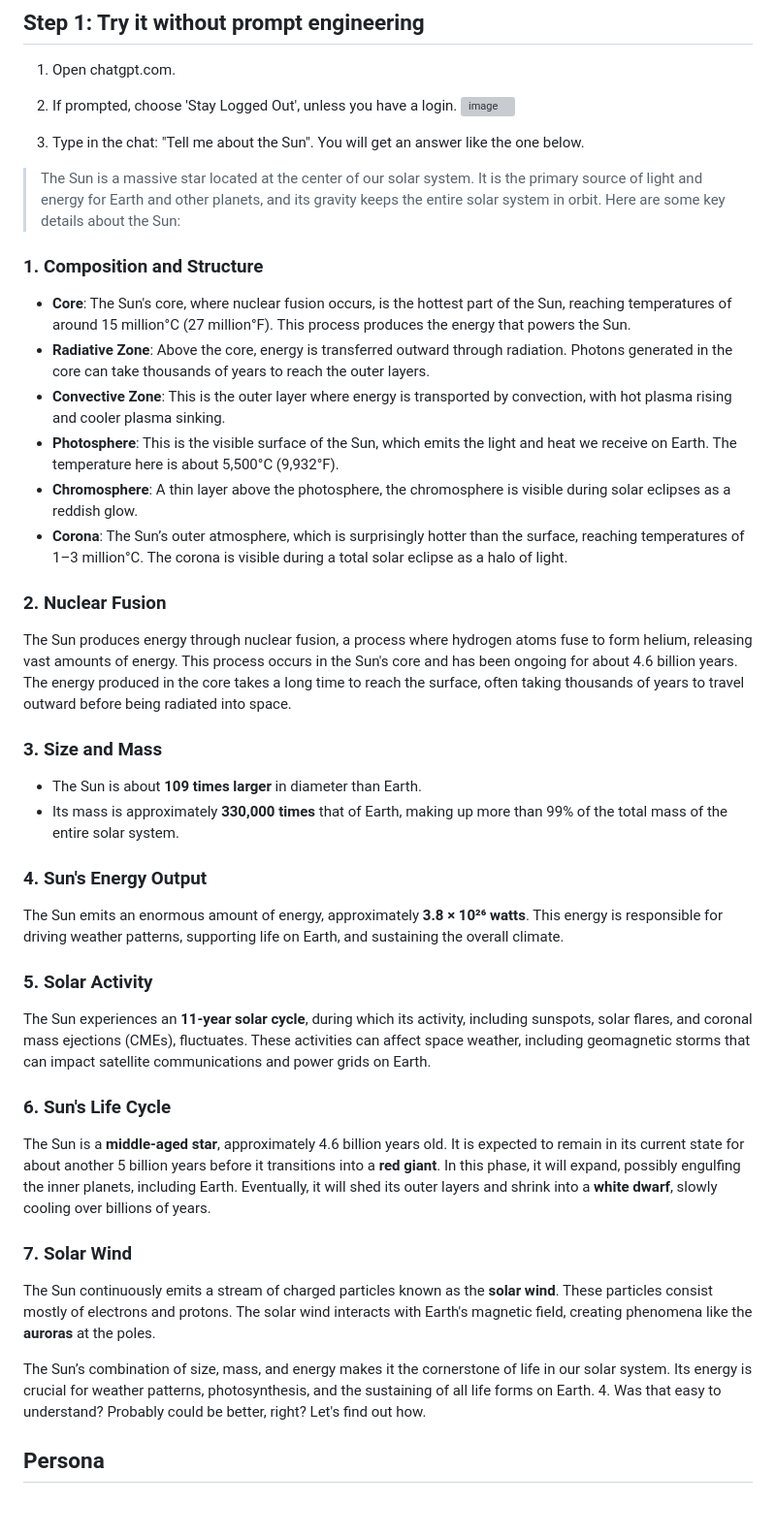
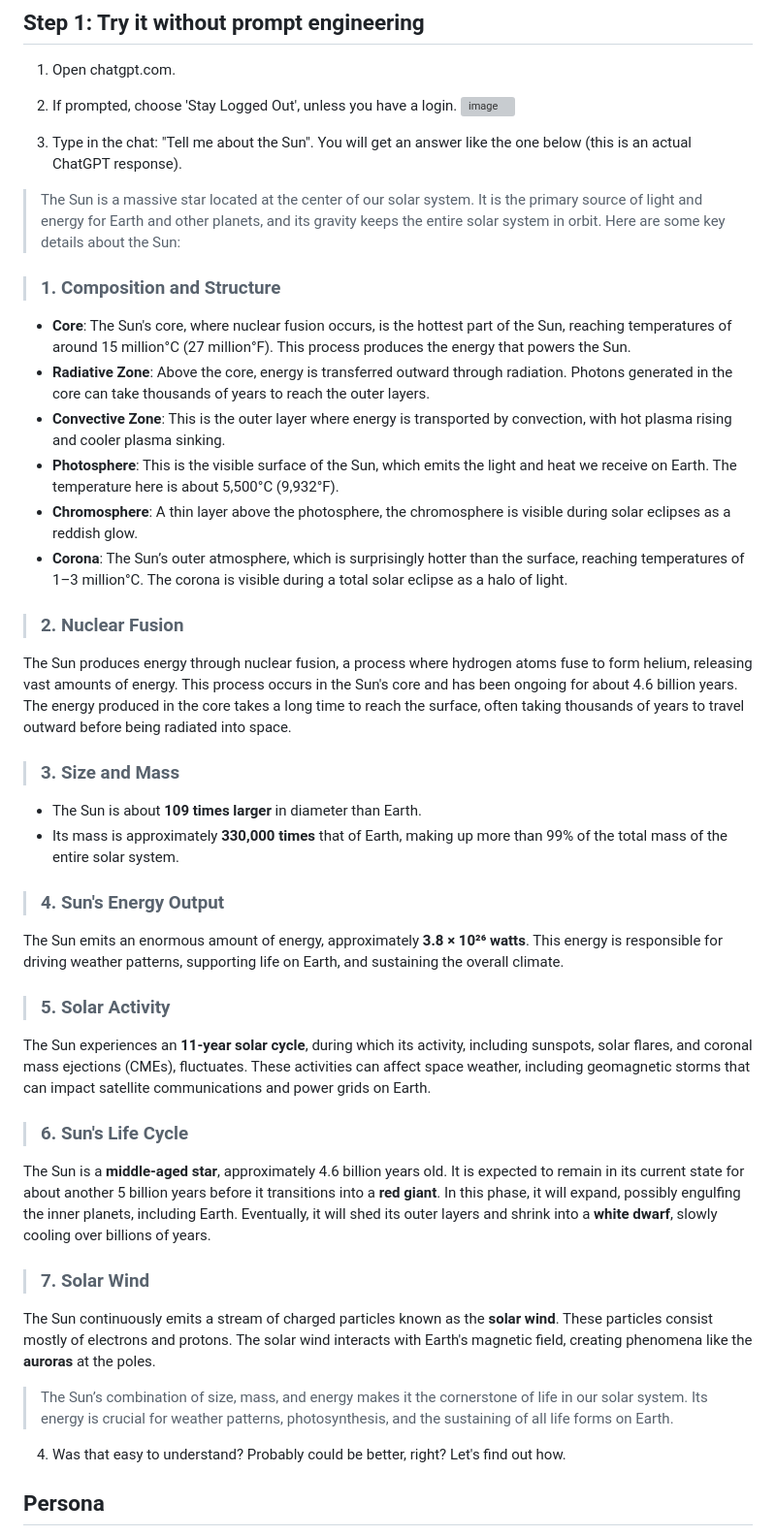
Before and after one commit to angelo-munoz/learn-to-code, a Markdown page: chatgpt-prompts/readme.md, the part around the change. Shown at 97% size. Drawn GitHub-style; blank space fills up the shorter version; grey boxes are pictures that could not be loaded.

Commit message:
formatting to the gen ai prompt eng training

```diff
--- a/chatgpt-prompts/readme.md
+++ b/chatgpt-prompts/readme.md
@@ -12,10 +12,10 @@ Your mission is to research information about the our `Sun` (or any topic you're
 2. If prompted, choose 'Stay Logged Out', unless you have a login.
 ![image](https://github.com/user-attachments/assets/6038322f-97c4-4651-8e1f-29e4f3f318b5)
 
-3. Type in the chat: "Tell me about the Sun". You will get an answer like the one below.
+3. Type in the chat: "Tell me about the Sun". You will get an answer like the one below (this is an actual ChatGPT response).
 > The Sun is a massive star located at the center of our solar system. It is the primary source of light and energy for Earth and other planets, and its gravity keeps the entire solar system in orbit. Here are some key details about the Sun:
 
-### 1. **Composition and Structure**
+> ### 1. **Composition and Structure**
    - **Core**: The Sun's core, where nuclear fusion occurs, is the hottest part of the Sun, reaching temperatures of around 15 million°C (27 million°F). This process produces the energy that powers the Sun.
    - **Radiative Zone**: Above the core, energy is transferred outward through radiation. Photons generated in the core can take thousands of years to reach the outer layers.
    - **Convective Zone**: This is the outer layer where energy is transported by convection, with hot plasma rising and cooler plasma sinking.
@@ -23,26 +23,26 @@ Your mission is to research information about the our `Sun` (or any topic you're
    - **Chromosphere**: A thin layer above the photosphere, the chromosphere is visible during solar eclipses as a reddish glow.
    - **Corona**: The Sun’s outer atmosphere, which is surprisingly hotter than the surface, reaching temperatures of 1–3 million°C. The corona is visible during a total solar eclipse as a halo of light.
 
-### 2. **Nuclear Fusion**
+> ### 2. **Nuclear Fusion**
    The Sun produces energy through nuclear fusion, a process where hydrogen atoms fuse to form helium, releasing vast amounts of energy. This process occurs in the Sun's core and has been ongoing for about 4.6 billion years. The energy produced in the core takes a long time to reach the surface, often taking thousands of years to travel outward before being radiated into space.
 
-### 3. **Size and Mass**
+> ### 3. **Size and Mass**
    - The Sun is about **109 times larger** in diameter than Earth.
    - Its mass is approximately **330,000 times** that of Earth, making up more than 99% of the total mass of the entire solar system.
 
-### 4. **Sun's Energy Output**
+> ### 4. **Sun's Energy Output**
    The Sun emits an enormous amount of energy, approximately **3.8 × 10²⁶ watts**. This energy is responsible for driving weather patterns, supporting life on Earth, and sustaining the overall climate.
 
-### 5. **Solar Activity**
+> ### 5. **Solar Activity**
    The Sun experiences an **11-year solar cycle**, during which its activity, including sunspots, solar flares, and coronal mass ejections (CMEs), fluctuates. These activities can affect space weather, including geomagnetic storms that can impact satellite communications and power grids on Earth.
 
-### 6. **Sun's Life Cycle**
+> ### 6. **Sun's Life Cycle**
    The Sun is a **middle-aged star**, approximately 4.6 billion years old. It is expected to remain in its current state for about another 5 billion years before it transitions into a **red giant**. In this phase, it will expand, possibly engulfing the inner planets, including Earth. Eventually, it will shed its outer layers and shrink into a **white dwarf**, slowly cooling over billions of years.
 
-### 7. **Solar Wind**
+> ### 7. **Solar Wind**
    The Sun continuously emits a stream of charged particles known as the **solar wind**. These particles consist mostly of electrons and protons. The solar wind interacts with Earth's magnetic field, creating phenomena like the **auroras** at the poles.
 
-The Sun’s combination of size, mass, and energy makes it the cornerstone of life in our solar system. Its energy is crucial for weather patterns, photosynthesis, and the sustaining of all life forms on Earth.
+> The Sun’s combination of size, mass, and energy makes it the cornerstone of life in our solar system. Its energy is crucial for weather patterns, photosynthesis, and the sustaining of all life forms on Earth.
 4. Was that easy to understand? Probably could be better, right? Let's find out how.
 
 ## Persona
```
